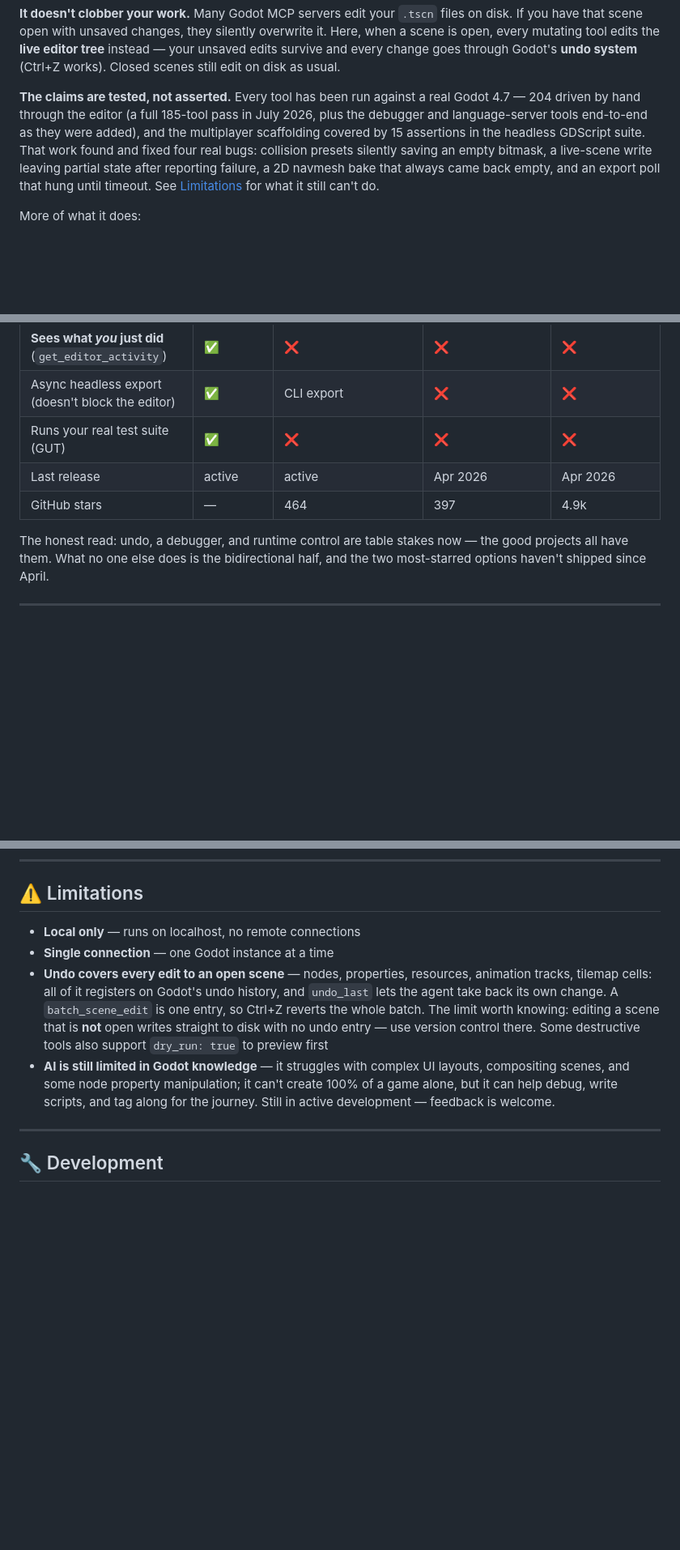
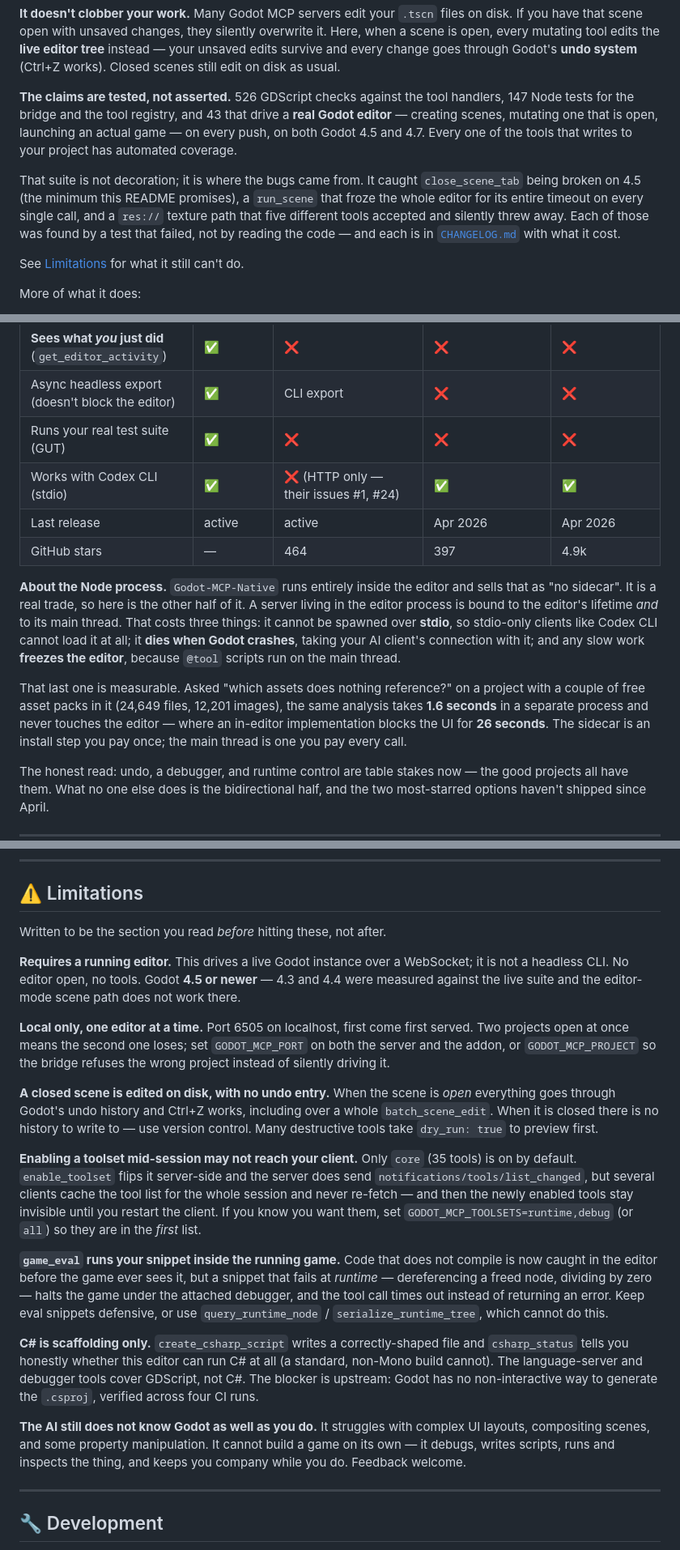
Before and after one commit to TomasLucasUTN/godot-mcp-bridge, a Markdown page: README.md, 3 parts joined by grey strips. Shown at 81% size. Drawn GitHub-style; blank space fills up the shorter version.

Commit message:
Rewrite the README's limitations, and say what the Node process buys
The limitations section had four bullets of which two were features. It now
covers what people actually hit: the editor requirement and the 4.5 floor, the
single-port collision, no undo on closed scenes, a toolset enabled mid-session
that a caching client never sees, game_eval halting on a runtime error, and why
C# stops at scaffolding.

Also answers "no sidecar" with the other half of that trade, measured: the same
unused-asset question takes 1.6s in a separate process and 26s on the editor's
main thread, where it trips the ping watchdog and kills its own connection.

```diff
--- a/README.md
+++ b/README.md
@@ -84,14 +84,20 @@ a scene is open, every mutating tool edits the **live editor tree** instead —
 unsaved edits survive and every change goes through Godot's **undo system** (Ctrl+Z
 works). Closed scenes still edit on disk as usual.
 
-**The claims are tested, not asserted.** Every tool has been run against a real Godot
-4.7 — 204 driven by hand through the editor (a full 185-tool pass in July 2026, plus the
-debugger and language-server tools end-to-end as they were added), and the multiplayer
-scaffolding covered by 15 assertions in the headless GDScript suite. That work found and
-fixed four real bugs: collision presets silently saving an empty bitmask, a live-scene
-write leaving partial state after reporting failure, a 2D navmesh bake that always came
-back empty, and an export poll that hung until timeout. See
-[Limitations](#-limitations) for what it still can't do.
+**The claims are tested, not asserted.** 526 GDScript checks against the tool handlers,
+147 Node tests for the bridge and the tool registry, and 43 that drive a **real Godot
+editor** — creating scenes, mutating one that is open, launching an actual game — on
+every push, on both Godot 4.5 and 4.7. Every one of the tools that writes to your project
+has automated coverage.
+
+That suite is not decoration; it is where the bugs came from. It caught `close_scene_tab`
+being broken on 4.5 (the minimum this README promises), a `run_scene` that froze the
+whole editor for its entire timeout on every single call, and a `res://` texture path
+that five different tools accepted and silently threw away. Each of those was found by a
+test that failed, not by reading the code — and each is in
+[`CHANGELOG.md`](./CHANGELOG.md) with what it cost.
+
+See [Limitations](#-limitations) for what it still can't do.
 
 More of what it does:
 
@@ -221,8 +227,23 @@ mostly tracks how early a project shipped, so it's listed last rather than first
 | **Sees what *you* just did** (`get_editor_activity`) | ✅ | ❌ | ❌ | ❌ |
 | Async headless export (doesn't block the editor) | ✅ | CLI export | ❌ | ❌ |
 | Runs your real test suite (GUT) | ✅ | ❌ | ❌ | ❌ |
+| Works with Codex CLI (stdio) | ✅ | ❌ (HTTP only — their issues #1, #24) | ✅ | ✅ |
 | Last release | active | active | Apr 2026 | Apr 2026 |
 | GitHub stars | — | 464 | 397 | 4.9k |
+
+**About the Node process.** `Godot-MCP-Native` runs entirely inside the editor and
+sells that as "no sidecar". It is a real trade, so here is the other half of it. A
+server living in the editor process is bound to the editor's lifetime *and* to its
+main thread. That costs three things: it cannot be spawned over **stdio**, so
+stdio-only clients like Codex CLI cannot load it at all; it **dies when Godot
+crashes**, taking your AI client's connection with it; and any slow work **freezes
+the editor**, because `@tool` scripts run on the main thread.
+
+That last one is measurable. Asked "which assets does nothing reference?" on a
+project with a couple of free asset packs in it (24,649 files, 12,201 images), the
+same analysis takes **1.6 seconds** in a separate process and never touches the
+editor — where an in-editor implementation blocks the UI for **26 seconds**. The
+sidecar is an install step you pay once; the main thread is one you pay every call.
 
 The honest read: undo, a debugger, and runtime control are table stakes now — the good
 projects all have them. What no one else does is the bidirectional half, and the two
@@ -435,10 +456,46 @@ Run `map_project` and get a browser-based explorer at `localhost:6510`:
 
 ## ⚠️ Limitations
 
-- **Local only** — runs on localhost, no remote connections
-- **Single connection** — one Godot instance at a time
-- **Undo covers every edit to an open scene** — nodes, properties, resources, animation tracks, tilemap cells: all of it registers on Godot's undo history, and `undo_last` lets the agent take back its own change. A `batch_scene_edit` is one entry, so Ctrl+Z reverts the whole batch. The limit worth knowing: editing a scene that is **not** open writes straight to disk with no undo entry — use version control there. Some destructive tools also support `dry_run: true` to preview first
-- **AI is still limited in Godot knowledge** — it struggles with complex UI layouts, compositing scenes, and some node property manipulation; it can't create 100% of a game alone, but it can help debug, write scripts, and tag along for the journey. Still in active development — feedback is welcome.
+Written to be the section you read *before* hitting these, not after.
+
+**Requires a running editor.** This drives a live Godot instance over a WebSocket; it
+is not a headless CLI. No editor open, no tools. Godot **4.5 or newer** — 4.3 and 4.4
+were measured against the live suite and the editor-mode scene path does not work there.
+
+**Local only, one editor at a time.** Port 6505 on localhost, first come first served.
+Two projects open at once means the second one loses; set `GODOT_MCP_PORT` on both the
+server and the addon, or `GODOT_MCP_PROJECT` so the bridge refuses the wrong project
+instead of silently driving it.
+
+**A closed scene is edited on disk, with no undo entry.** When the scene is *open*
+everything goes through Godot's undo history and Ctrl+Z works, including over a whole
+`batch_scene_edit`. When it is closed there is no history to write to — use version
+control. Many destructive tools take `dry_run: true` to preview first.
+
+**Enabling a toolset mid-session may not reach your client.** Only `core` (35 tools) is
+on by default. `enable_toolset` flips it server-side and the server does send
+`notifications/tools/list_changed`, but several clients cache the tool list for the
+whole session and never re-fetch — and then the newly enabled tools stay invisible until
+you restart the client. If you know you want them, set
+`GODOT_MCP_TOOLSETS=runtime,debug` (or `all`) so they are in the *first* list.
+
+**`game_eval` runs your snippet inside the running game.** Code that does not compile is
+now caught in the editor before the game ever sees it, but a snippet that fails at
+*runtime* — dereferencing a freed node, dividing by zero — halts the game under the
+attached debugger, and the tool call times out instead of returning an error. Keep eval
+snippets defensive, or use `query_runtime_node` / `serialize_runtime_tree`, which cannot
+do this.
+
+**C# is scaffolding only.** `create_csharp_script` writes a correctly-shaped file and
+`csharp_status` tells you honestly whether this editor can run C# at all (a standard,
+non-Mono build cannot). The language-server and debugger tools cover GDScript, not C#.
+The blocker is upstream: Godot has no non-interactive way to generate the `.csproj`,
+verified across four CI runs.
+
+**The AI still does not know Godot as well as you do.** It struggles with complex UI
+layouts, compositing scenes, and some property manipulation. It cannot build a game on
+its own — it debugs, writes scripts, runs and inspects the thing, and keeps you company
+while you do. Feedback welcome.
 
 ---
 
```
Also changed, not shown: other parts of README.md (+2 -2 lines).
